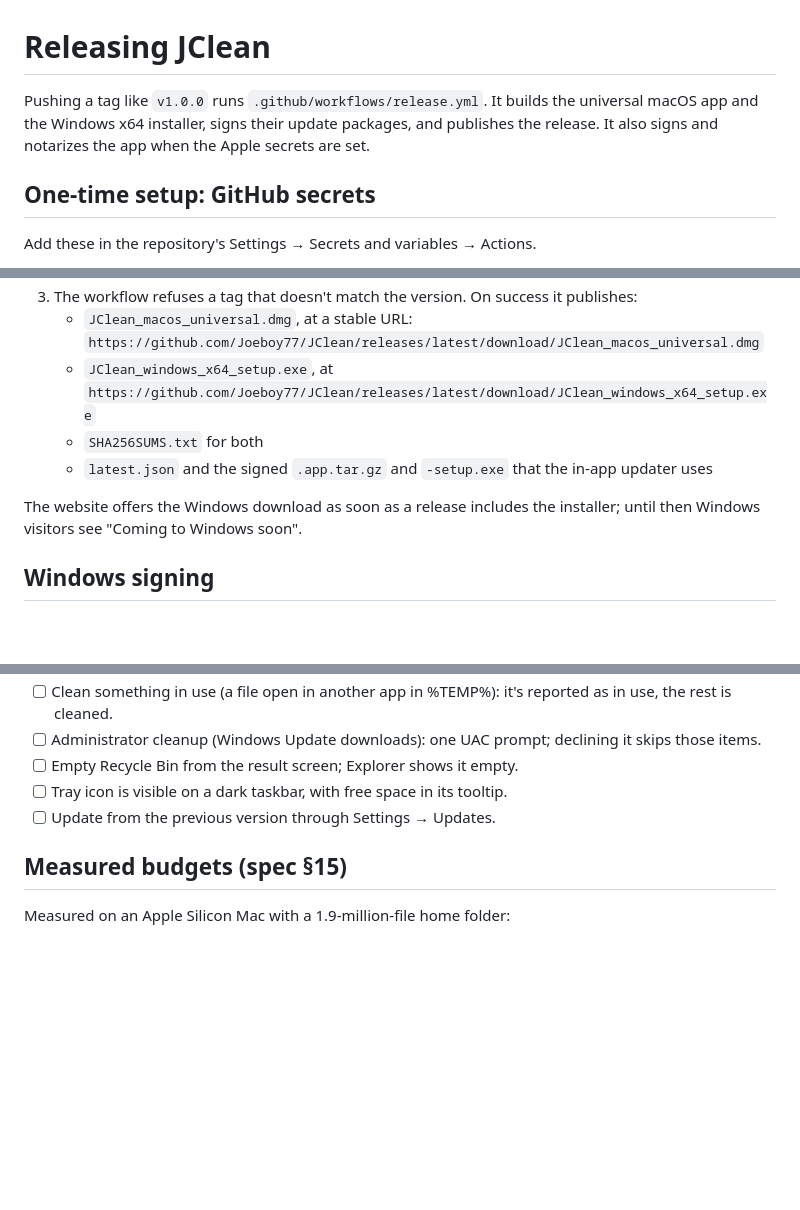
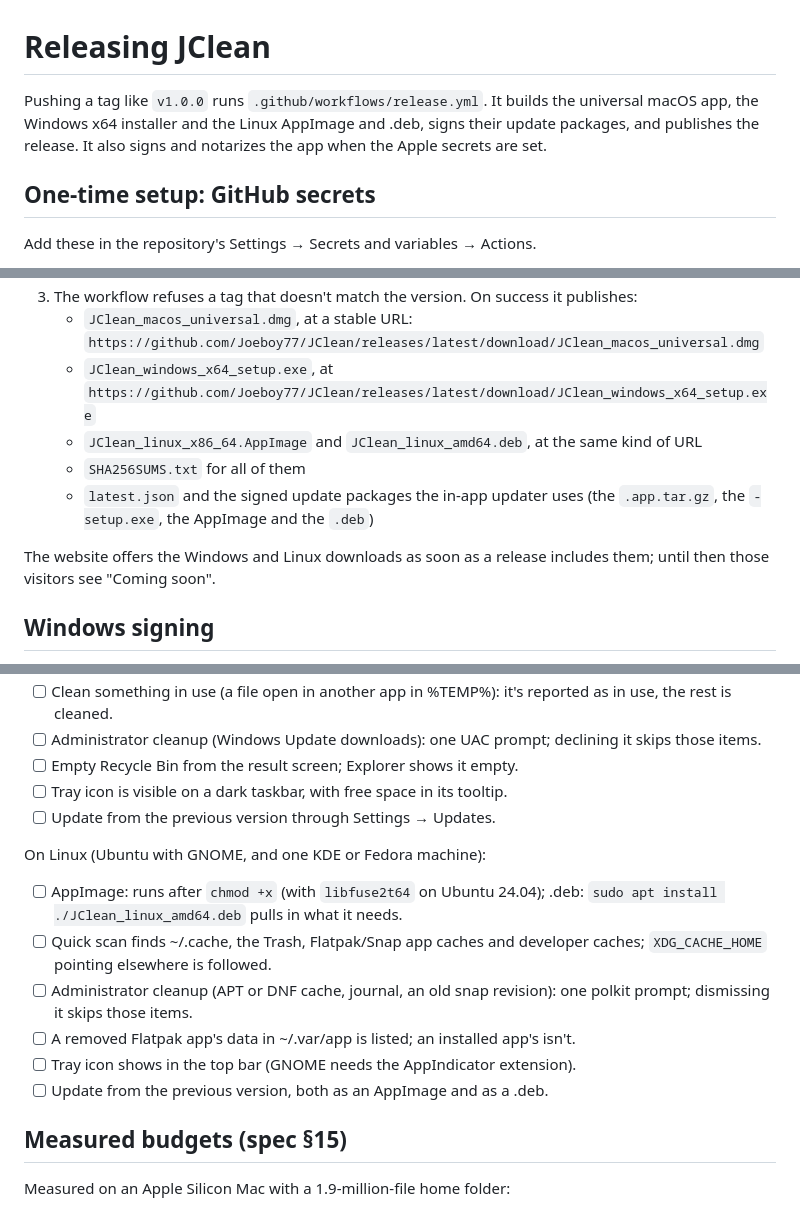
Before and after one commit to Joeboy77/JClean, a Markdown page: docs/RELEASE.md, 3 parts joined by grey strips. GitHub-like rendering; blank space fills up the shorter version.

Commit message:
docs(release): Linux assets and test checklist

```diff
--- a/docs/RELEASE.md
+++ b/docs/RELEASE.md
@@ -1,6 +1,6 @@
 # Releasing JClean
 
-Pushing a tag like `v1.0.0` runs `.github/workflows/release.yml`. It builds the universal macOS app and the Windows x64 installer, signs their update packages, and publishes the release. It also signs and notarizes the app when the Apple secrets are set.
+Pushing a tag like `v1.0.0` runs `.github/workflows/release.yml`. It builds the universal macOS app, the Windows x64 installer and the Linux AppImage and .deb, signs their update packages, and publishes the release. It also signs and notarizes the app when the Apple secrets are set.
 
 ## One-time setup: GitHub secrets
 
@@ -39,10 +39,11 @@ The download site in `apps/web` is static. It reads the latest release (version,
 3. The workflow refuses a tag that doesn't match the version. On success it publishes:
    - `JClean_macos_universal.dmg`, at a stable URL: `https://github.com/Joeboy77/JClean/releases/latest/download/JClean_macos_universal.dmg`
    - `JClean_windows_x64_setup.exe`, at `https://github.com/Joeboy77/JClean/releases/latest/download/JClean_windows_x64_setup.exe`
-   - `SHA256SUMS.txt` for both
-   - `latest.json` and the signed `.app.tar.gz` and `-setup.exe` that the in-app updater uses
+   - `JClean_linux_x86_64.AppImage` and `JClean_linux_amd64.deb`, at the same kind of URL
+   - `SHA256SUMS.txt` for all of them
+   - `latest.json` and the signed update packages the in-app updater uses (the `.app.tar.gz`, the `-setup.exe`, the AppImage and the `.deb`)
 
-The website offers the Windows download as soon as a release includes the installer; until then Windows visitors see "Coming to Windows soon".
+The website offers the Windows and Linux downloads as soon as a release includes them; until then those visitors see "Coming soon".
 
 ## Windows signing
 
@@ -73,6 +74,15 @@ On Windows (10 and 11):
 - [ ] Tray icon is visible on a dark taskbar, with free space in its tooltip.
 - [ ] Update from the previous version through Settings → Updates.
 
+On Linux (Ubuntu with GNOME, and one KDE or Fedora machine):
+
+- [ ] AppImage: runs after `chmod +x` (with `libfuse2t64` on Ubuntu 24.04); .deb: `sudo apt install ./JClean_linux_amd64.deb` pulls in what it needs.
+- [ ] Quick scan finds ~/.cache, the Trash, Flatpak/Snap app caches and developer caches; `XDG_CACHE_HOME` pointing elsewhere is followed.
+- [ ] Administrator cleanup (APT or DNF cache, journal, an old snap revision): one polkit prompt; dismissing it skips those items.
+- [ ] A removed Flatpak app's data in ~/.var/app is listed; an installed app's isn't.
+- [ ] Tray icon shows in the top bar (GNOME needs the AppIndicator extension).
+- [ ] Update from the previous version, both as an AppImage and as a .deb.
+
 ## Measured budgets (spec §15)
 
 Measured on an Apple Silicon Mac with a 1.9-million-file home folder:
```
